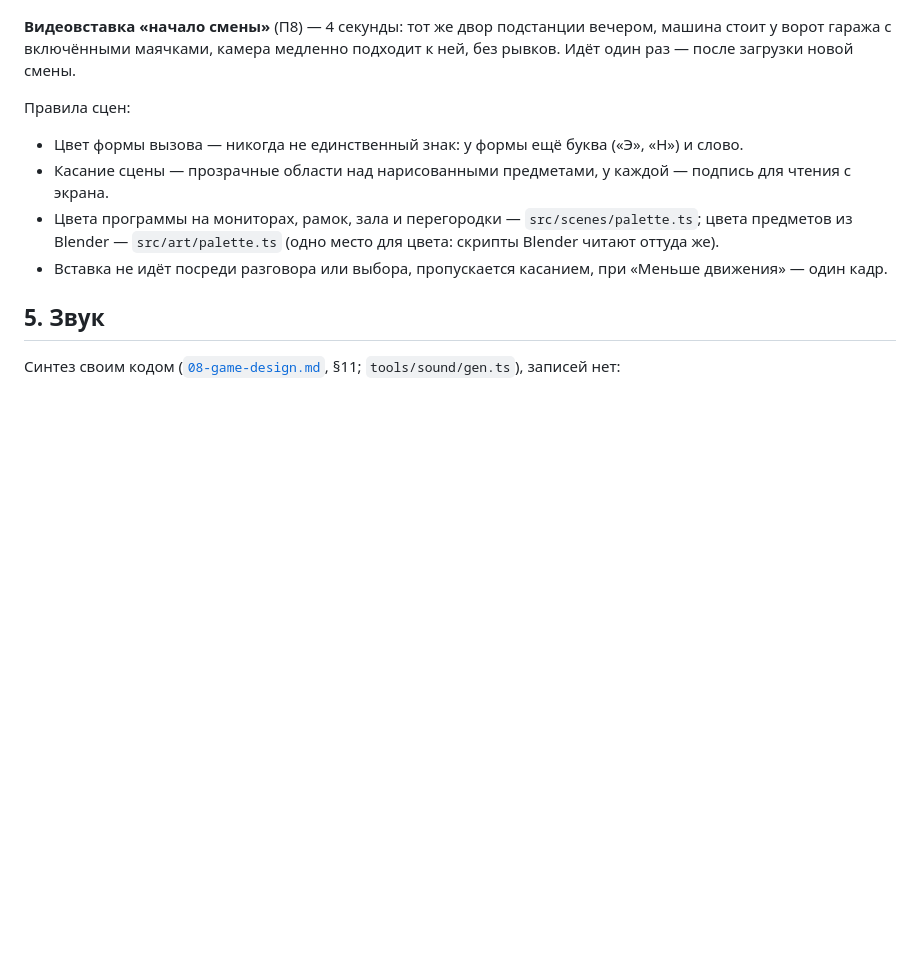
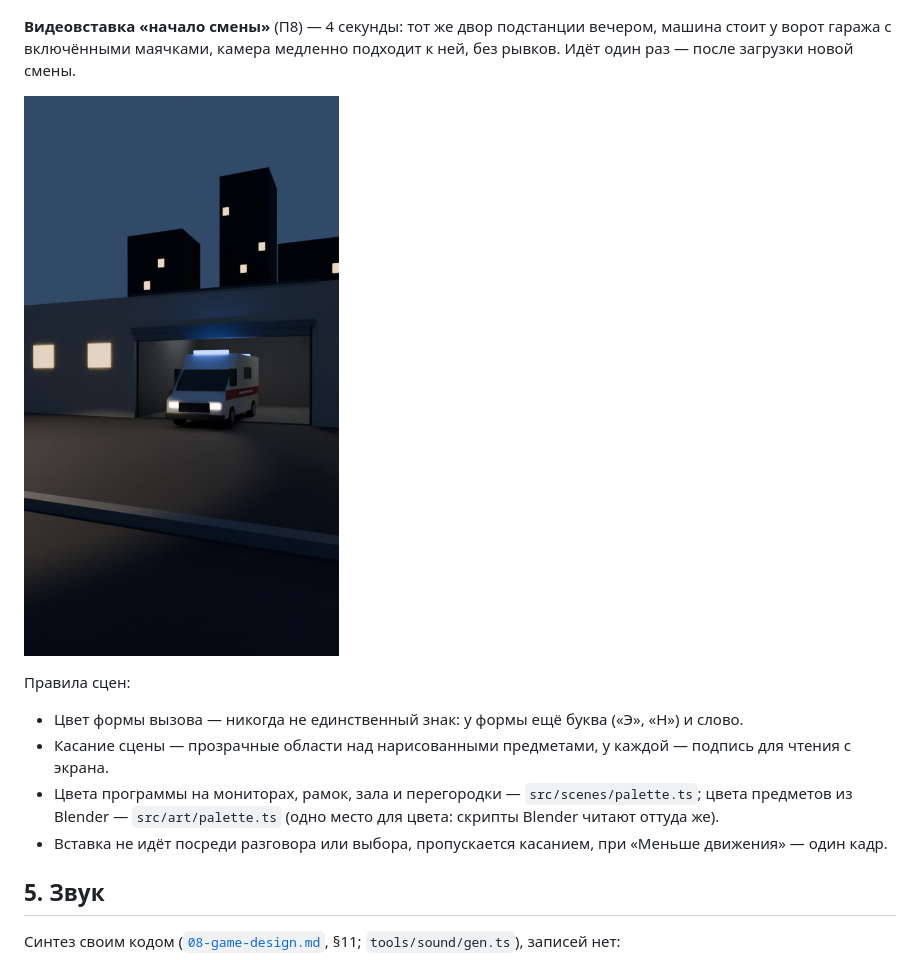
Before and after one commit to Nefeste/dispatcher, a Markdown page: docs/13-art.md, the part around the change. Rendered like a GitHub page; pictures changed too: docs/art/insert-start.jpg (added); blank space fills up the shorter version.

Commit message:
П8: вставка «начало смены» — ролик 4 с и кадр, паспорт обеих вставок
Co-Authored-By: Claude Opus 5.5 <noreply@anthropic.com>
Claude-Session: https://claude.ai/code/session_013TkbiXwSbkfdZ3SPy1HubC

```diff
--- a/docs/13-art.md
+++ b/docs/13-art.md
@@ -140,6 +140,8 @@
 **Видеовставка «начало смены»** (П8) — 4 секунды: тот же двор подстанции вечером, машина стоит у ворот гаража с
 включёнными маячками, камера медленно подходит к ней, без рывков. Идёт один раз — после загрузки новой смены.
 
+![Начало смены](art/insert-start.jpg)
+
 Правила сцен:
 
 - Цвет формы вызова — никогда не единственный знак: у формы ещё буква («Э», «Н») и слово.
```
Also changed, not shown: docs/02-architecture.md (+2 -2 lines), assets/scenes/insert-start.jpg (added), 2 other files.
